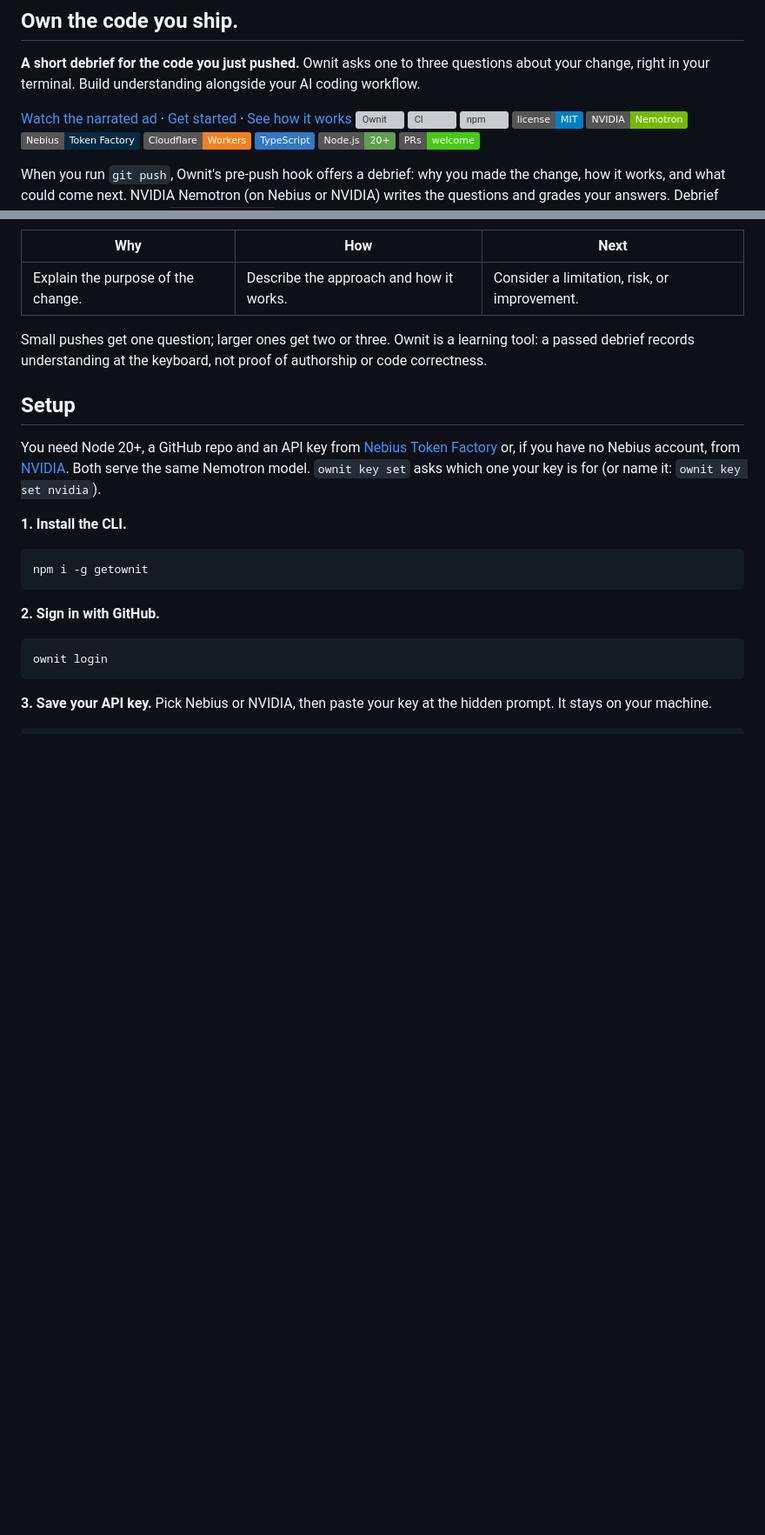
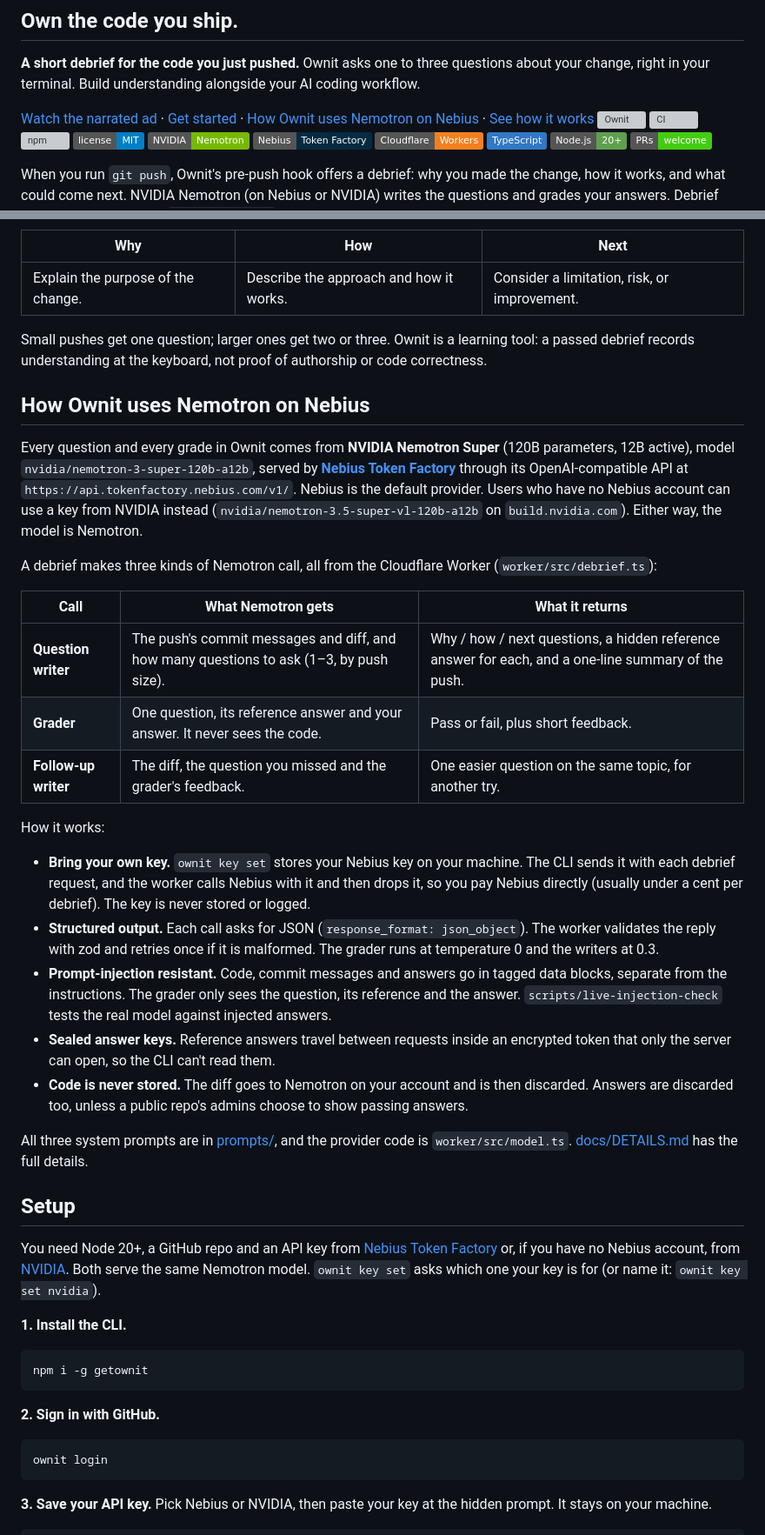
Before and after one commit to Yoosseph/ownit, a Markdown page: README.md, 2 parts joined by grey strips. Shown at 87% size. Rendered like a GitHub page; badges without logos; blank space fills up the shorter version; grey boxes are pictures that could not be loaded.

Commit message:
Add a README section on how Ownit uses Nemotron on Nebius

```diff
--- a/README.md
+++ b/README.md
@@ -7,7 +7,7 @@
 **A short debrief for the code you just pushed.** Ownit asks one to three questions about
 your change, right in your terminal. Build understanding alongside your AI coding workflow.
 
-[Watch the narrated ad](media/ownit-ad-1080p.mp4) · [Get started](#setup) · [See how it works](docs/DETAILS.md)
+[Watch the narrated ad](media/ownit-ad-1080p.mp4) · [Get started](#setup) · [How Ownit uses Nemotron on Nebius](#how-ownit-uses-nemotron-on-nebius) · [See how it works](docs/DETAILS.md)
 [![Ownit](https://ownit.ownit-worker.workers.dev/badge/Yoosseph/ownit.svg)](https://ownit.ownit-worker.workers.dev/Yoosseph/ownit)
 [![CI](https://github.com/Yoosseph/ownit/actions/workflows/ci.yml/badge.svg)](https://github.com/Yoosseph/ownit/actions/workflows/ci.yml)
 [![npm](https://img.shields.io/npm/v/getownit?logo=npm&color=CB3837)](https://www.npmjs.com/package/getownit)
@@ -62,6 +62,43 @@ gets a hint and a new question, and you can always stop and finish later.
 
 Small pushes get one question; larger ones get two or three. Ownit is a learning tool:
 a passed debrief records understanding at the keyboard, not proof of authorship or code correctness.
+
+## How Ownit uses Nemotron on Nebius
+
+Every question and every grade in Ownit comes from **NVIDIA Nemotron Super** (120B parameters,
+12B active), model `nvidia/nemotron-3-super-120b-a12b`, served by
+**[Nebius Token Factory](https://tokenfactory.nebius.com/)** through its OpenAI-compatible API at
+`https://api.tokenfactory.nebius.com/v1/`. Nebius is the default provider. Users who have no Nebius
+account can use a key from NVIDIA instead (`nvidia/nemotron-3.5-super-vl-120b-a12b` on
+`build.nvidia.com`). Either way, the model is Nemotron.
+
+A debrief makes three kinds of Nemotron call, all from the Cloudflare Worker
+(`worker/src/debrief.ts`):
+
+| Call | What Nemotron gets | What it returns |
+| --- | --- | --- |
+| **Question writer** | The push's commit messages and diff, and how many questions to ask (1–3, by push size). | Why / how / next questions, a hidden reference answer for each, and a one-line summary of the push. |
+| **Grader** | One question, its reference answer and your answer. It never sees the code. | Pass or fail, plus short feedback. |
+| **Follow-up writer** | The diff, the question you missed and the grader's feedback. | One easier question on the same topic, for another try. |
+
+How it works:
+
+- **Bring your own key.** `ownit key set` stores your Nebius key on your machine. The CLI sends it
+  with each debrief request, and the worker calls Nebius with it and then drops it, so you pay
+  Nebius directly (usually under a cent per debrief). The key is never stored or logged.
+- **Structured output.** Each call asks for JSON (`response_format: json_object`). The worker
+  validates the reply with zod and retries once if it is malformed. The grader runs at
+  temperature 0 and the writers at 0.3.
+- **Prompt-injection resistant.** Code, commit messages and answers go in tagged data blocks,
+  separate from the instructions. The grader only sees the question, its reference and the answer.
+  `scripts/live-injection-check` tests the real model against injected answers.
+- **Sealed answer keys.** Reference answers travel between requests inside an encrypted token that
+  only the server can open, so the CLI can't read them.
+- **Code is never stored.** The diff goes to Nemotron on your account and is then discarded.
+  Answers are discarded too, unless a public repo's admins choose to show passing answers.
+
+All three system prompts are in [prompts/](prompts/), and the provider code is
+`worker/src/model.ts`. [docs/DETAILS.md](docs/DETAILS.md#bring-your-own-key) has the full details.
 
 ## Setup
 
```
